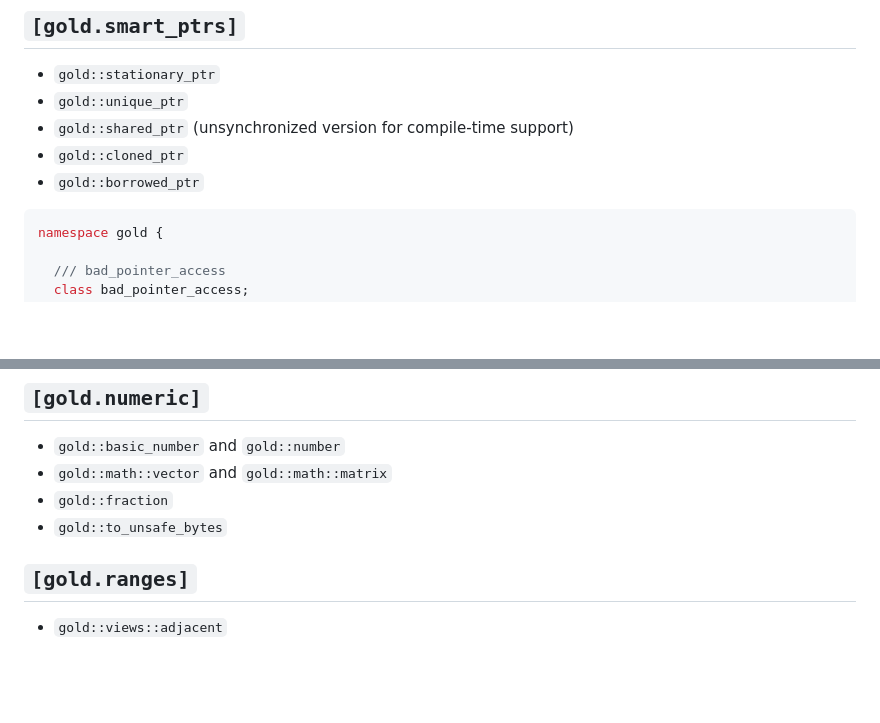
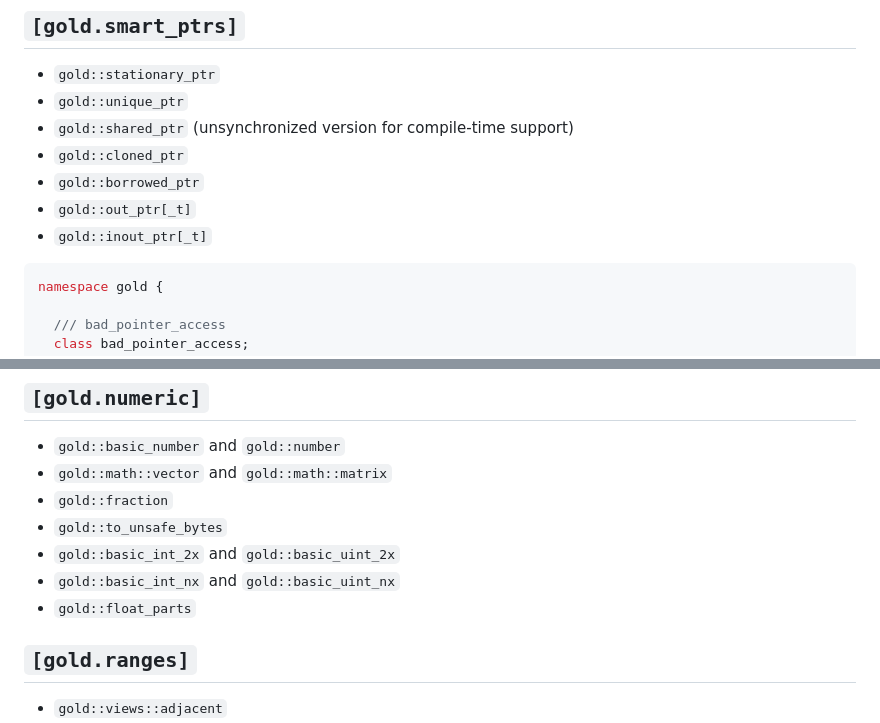
Before and after one commit to cooky922/goldplusplus, a Markdown page: include/README.md, 2 parts joined by grey strips. GitHub-like rendering; blank space fills up the shorter version.

````diff
--- a/include/README.md
+++ b/include/README.md
@@ -87,6 +87,8 @@ Revamp Text Formatting
 + `gold::shared_ptr` (unsynchronized version for compile-time support)
 + `gold::cloned_ptr`
 + `gold::borrowed_ptr`
++ `gold::out_ptr[_t]`
++ `gold::inout_ptr[_t]`
 
 ```c++
 namespace gold {
@@ -269,6 +271,9 @@ namespace gold::tuples {
 + `gold::math::vector` and `gold::math::matrix`
 + `gold::fraction`
 + `gold::to_unsafe_bytes`
++ `gold::basic_int_2x` and `gold::basic_uint_2x`
++ `gold::basic_int_nx` and `gold::basic_uint_nx`
++ `gold::float_parts`
 
 ## `[gold.ranges]`
 + `gold::views::adjacent`
````
